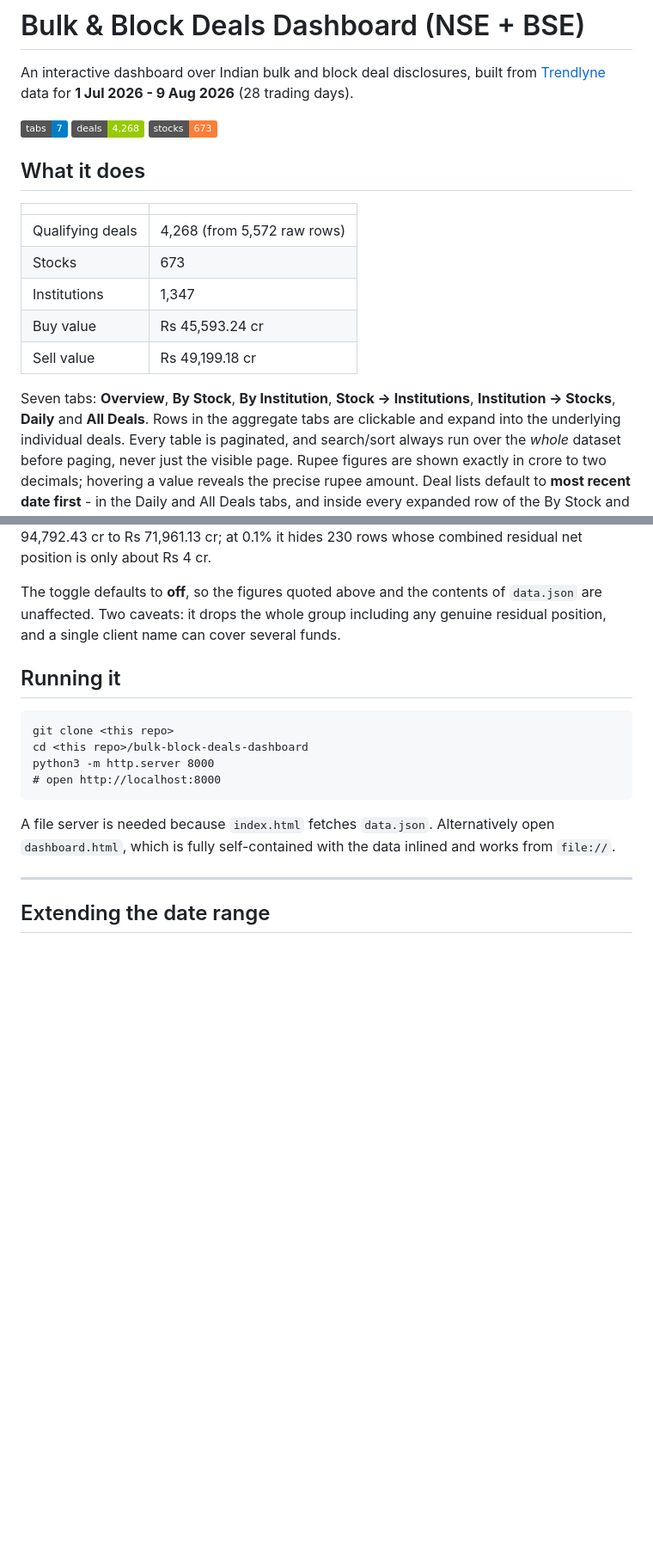
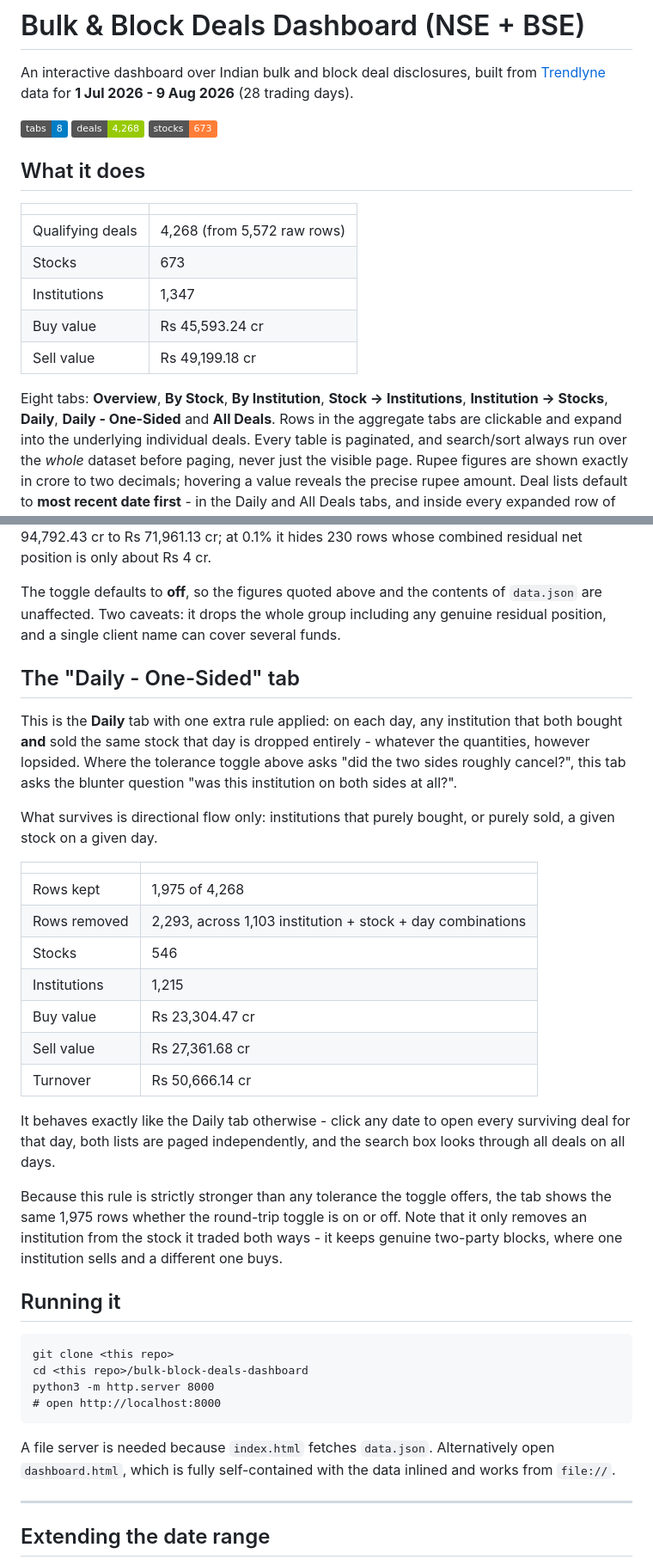
Before and after one commit to kgoel9899/stock-market-exp, a Markdown page: bulk-block-deals-dashboard/README.md, 2 parts joined by grey strips. Shown at 86% size. Rendered like a GitHub page; badges without logos; blank space fills up the shorter version.

Commit message:
Document the Daily - One-Sided tab
Updated README to reflect changes in the dashboard, including the addition of the 'Daily - One-Sided' tab and updated statistics.

```diff
--- a/bulk-block-deals-dashboard/README.md
+++ b/bulk-block-deals-dashboard/README.md
@@ -4,7 +4,7 @@ An interactive dashboard over Indian bulk and block deal disclosures, built from
 [Trendlyne](https://trendlyne.com/portfolio/bulk-block-deals/all/) data for
 **1 Jul 2026 - 9 Aug 2026** (28 trading days).
 
-![tabs](https://img.shields.io/badge/tabs-7-blue) ![deals](https://img.shields.io/badge/deals-4%2C268-green) ![stocks](https://img.shields.io/badge/stocks-673-orange)
+![tabs](https://img.shields.io/badge/tabs-8-blue) ![deals](https://img.shields.io/badge/deals-4%2C268-green) ![stocks](https://img.shields.io/badge/stocks-673-orange)
 
 ## What it does
 
@@ -16,8 +16,8 @@ An interactive dashboard over Indian bulk and block deal disclosures, built from
 | Buy value | Rs 45,593.24 cr |
 | Sell value | Rs 49,199.18 cr |
 
-Seven tabs: **Overview**, **By Stock**, **By Institution**, **Stock -> Institutions**,
-**Institution -> Stocks**, **Daily** and **All Deals**. Rows in the aggregate tabs are
+Eight tabs: **Overview**, **By Stock**, **By Institution**, **Stock -> Institutions**,
+**Institution -> Stocks**, **Daily**, **Daily - One-Sided** and **All Deals**. Rows in the aggregate tabs are
 clickable and expand into the underlying individual deals. Every table is paginated,
 and search/sort always run over the *whole* dataset before paging, never just the
 visible page. Rupee figures are shown exactly in crore to two decimals; hovering a
@@ -69,6 +69,36 @@ whose combined residual net position is only about Rs 4 cr.
 The toggle defaults to **off**, so the figures quoted above and the contents of
 `data.json` are unaffected. Two caveats: it drops the whole group including any
 genuine residual position, and a single client name can cover several funds.
+
+## The "Daily - One-Sided" tab
+
+This is the **Daily** tab with one extra rule applied: on each day, any institution
+that both bought **and** sold the same stock that day is dropped entirely - whatever
+the quantities, however lopsided. Where the tolerance toggle above asks "did the two
+sides roughly cancel?", this tab asks the blunter question "was this institution on
+both sides at all?".
+
+What survives is directional flow only: institutions that purely bought, or purely
+sold, a given stock on a given day.
+
+| | |
+|---|---|
+| Rows kept | 1,975 of 4,268 |
+| Rows removed | 2,293, across 1,103 institution + stock + day combinations |
+| Stocks | 546 |
+| Institutions | 1,215 |
+| Buy value | Rs 23,304.47 cr |
+| Sell value | Rs 27,361.68 cr |
+| Turnover | Rs 50,666.14 cr |
+
+It behaves exactly like the Daily tab otherwise - click any date to open every
+surviving deal for that day, both lists are paged independently, and the search box
+looks through all deals on all days.
+
+Because this rule is strictly stronger than any tolerance the toggle offers, the tab
+shows the same 1,975 rows whether the round-trip toggle is on or off. Note that it
+only removes an institution from the stock it traded both ways - it keeps genuine
+two-party blocks, where one institution sells and a different one buys.
 
 ## Running it
 
```
